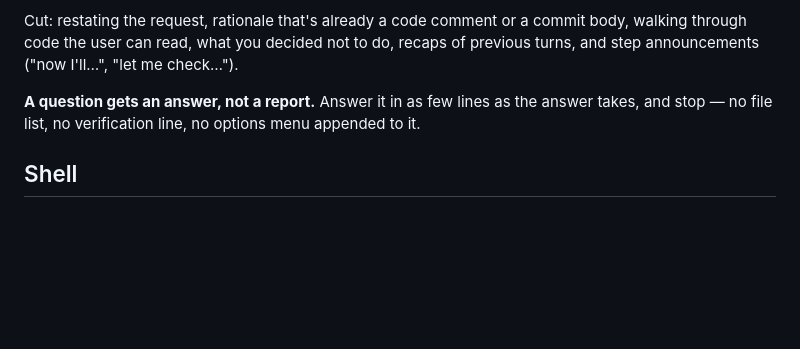
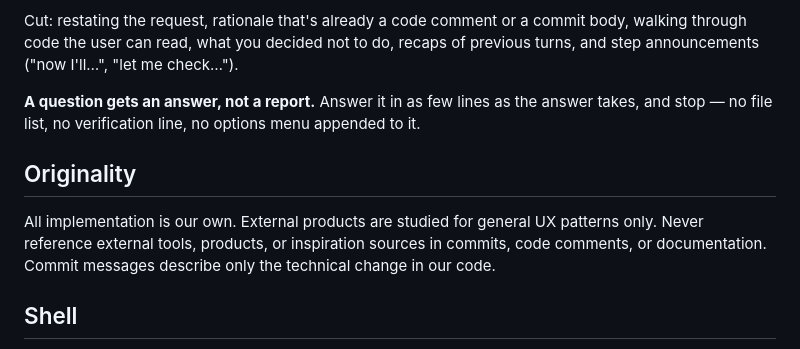
Before and after one commit to Davekb1976/SloppyKeys, a Markdown page: .kiro/steering/implementation-process.md, the part around the change. Drawn GitHub-style; blank space fills up the shorter version.

```diff
--- a/.kiro/steering/implementation-process.md
+++ b/.kiro/steering/implementation-process.md
@@ -78,6 +78,12 @@ turns, and step announcements ("now I'll…", "let me check…").
 **A question gets an answer, not a report.** Answer it in as few lines as the answer
 takes, and stop — no file list, no verification line, no options menu appended to it.
 
+## Originality
+
+All implementation is our own. External products are studied for general UX patterns only.
+Never reference external tools, products, or inspiration sources in commits, code comments,
+or documentation. Commit messages describe only the technical change in our code.
+
 ## Shell
 
 - **Don't read or search the tree through the shell.** Use the editor's own file tools to
```
Also changed, not shown: .kiro/steering/ui-design.md (added, +137 -0 lines), UI_REFACTOR_LOG.md (added, +9 -0 lines).
